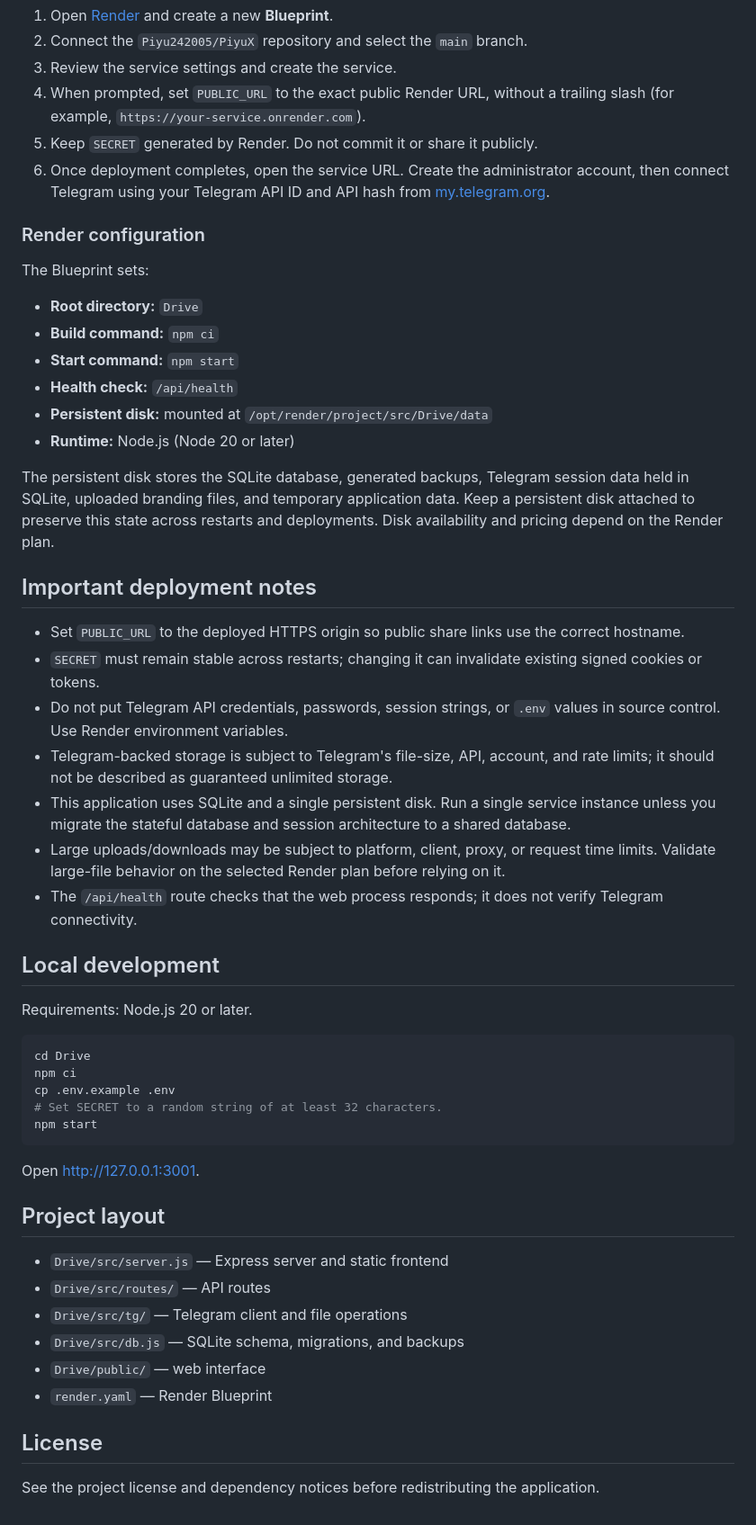
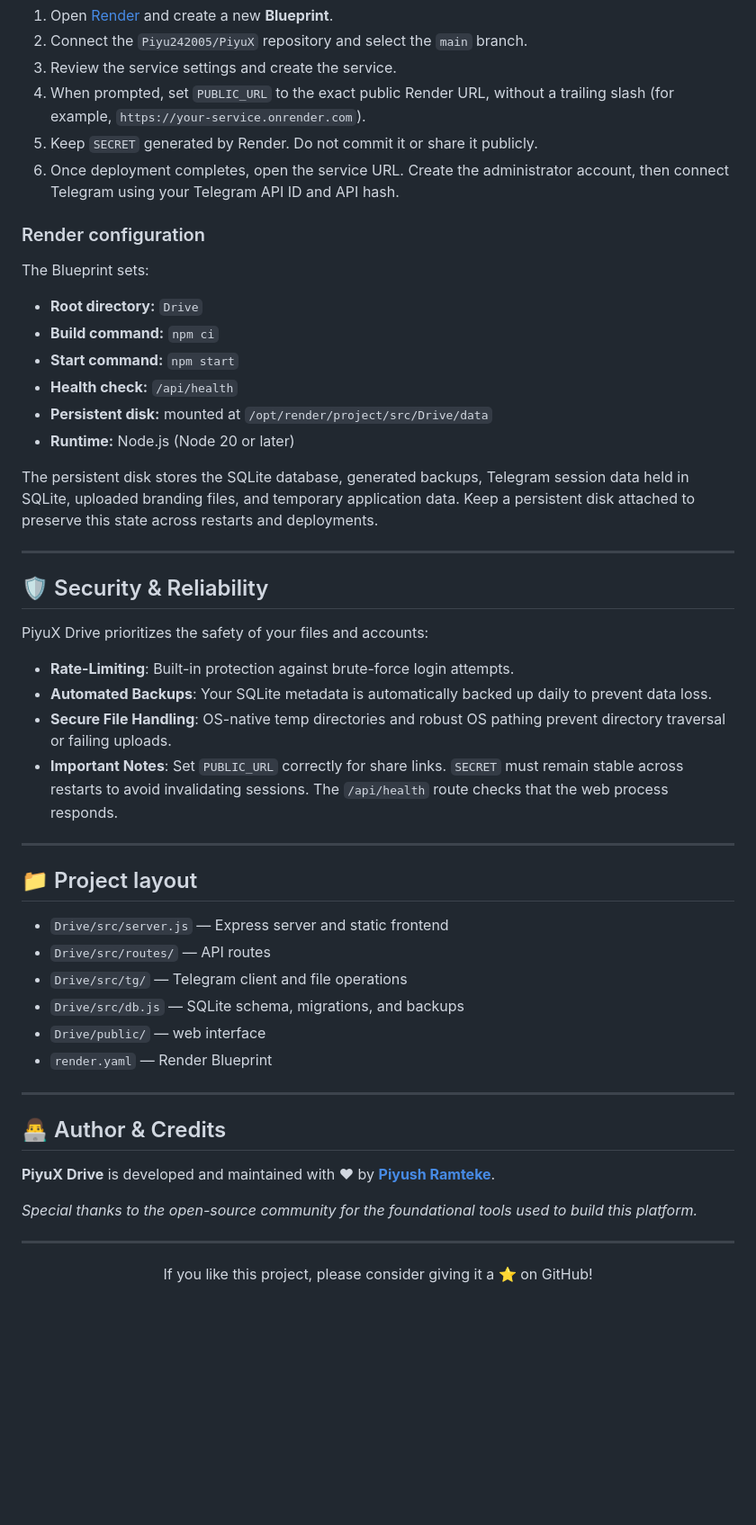
Before and after one commit to Piyu242005/PiyuX, a Markdown page: README.md, the part around one of its changes. Shown at 90% size. Rendered like a GitHub page; blank space fills up the shorter version.

````diff
--- a/README.md
+++ b/README.md
@@ -13,12 +78,11 @@ This repository includes a `render.yaml` Blueprint for deployment.
 3. Review the service settings and create the service.
 4. When prompted, set `PUBLIC_URL` to the exact public Render URL, without a trailing slash (for example, `https://your-service.onrender.com`).
 5. Keep `SECRET` generated by Render. Do not commit it or share it publicly.
-6. Once deployment completes, open the service URL. Create the administrator account, then connect Telegram using your Telegram API ID and API hash from [my.telegram.org](https://my.telegram.org).
+6. Once deployment completes, open the service URL. Create the administrator account, then connect Telegram using your Telegram API ID and API hash.
 
 ### Render configuration
 
 The Blueprint sets:
-
 - **Root directory:** `Drive`
 - **Build command:** `npm ci`
 - **Start command:** `npm start`
@@ -26,33 +90,21 @@ The Blueprint sets:
 - **Persistent disk:** mounted at `/opt/render/project/src/Drive/data`
 - **Runtime:** Node.js (Node 20 or later)
 
-The persistent disk stores the SQLite database, generated backups, Telegram session data held in SQLite, uploaded branding files, and temporary application data. Keep a persistent disk attached to preserve this state across restarts and deployments. Disk availability and pricing depend on the Render plan.
+The persistent disk stores the SQLite database, generated backups, Telegram session data held in SQLite, uploaded branding files, and temporary application data. Keep a persistent disk attached to preserve this state across restarts and deployments.
 
-## Important deployment notes
+---
 
-- Set `PUBLIC_URL` to the deployed HTTPS origin so public share links use the correct hostname.
-- `SECRET` must remain stable across restarts; changing it can invalidate existing signed cookies or tokens.
-- Do not put Telegram API credentials, passwords, session strings, or `.env` values in source control. Use Render environment variables.
-- Telegram-backed storage is subject to Telegram's file-size, API, account, and rate limits; it should not be described as guaranteed unlimited storage.
-- This application uses SQLite and a single persistent disk. Run a single service instance unless you migrate the stateful database and session architecture to a shared database.
-- Large uploads/downloads may be subject to platform, client, proxy, or request time limits. Validate large-file behavior on the selected Render plan before relying on it.
-- The `/api/health` route checks that the web process responds; it does not verify Telegram connectivity.
+## 🛡️ Security & Reliability
 
-## Local development
+PiyuX Drive prioritizes the safety of your files and accounts:
+- **Rate-Limiting**: Built-in protection against brute-force login attempts.
+- **Automated Backups**: Your SQLite metadata is automatically backed up daily to prevent data loss.
+- **Secure File Handling**: OS-native temp directories and robust OS pathing prevent directory traversal or failing uploads.
+- **Important Notes**: Set `PUBLIC_URL` correctly for share links. `SECRET` must remain stable across restarts to avoid invalidating sessions. The `/api/health` route checks that the web process responds.
 
-Requirements: Node.js 20 or later.
+---
 
-```bash
-cd Drive
-npm ci
-cp .env.example .env
-# Set SECRET to a random string of at least 32 characters.
-npm start
-```
-
-Open http://127.0.0.1:3001.
-
-## Project layout
+## 📁 Project layout
 
 - `Drive/src/server.js` — Express server and static frontend
 - `Drive/src/routes/` — API routes
@@ -61,6 +113,15 @@ Open http://127.0.0.1:3001.
 - `Drive/public/` — web interface
 - `render.yaml` — Render Blueprint
 
-## License
+---
 
-See the project license and dependency notices before redistributing the application.
+## 👨‍💻 Author & Credits
+
+**PiyuX Drive** is developed and maintained with ♥ by **[Piyush Ramteke](https://github.com/Piyu242005)**.
+
+*Special thanks to the open-source community for the foundational tools used to build this platform.*
+
+---
+<div align="center">
+  <p>If you like this project, please consider giving it a ⭐ on GitHub!</p>
+</div>
````
Also changed, not shown: other parts of README.md (+68 -3 lines).
